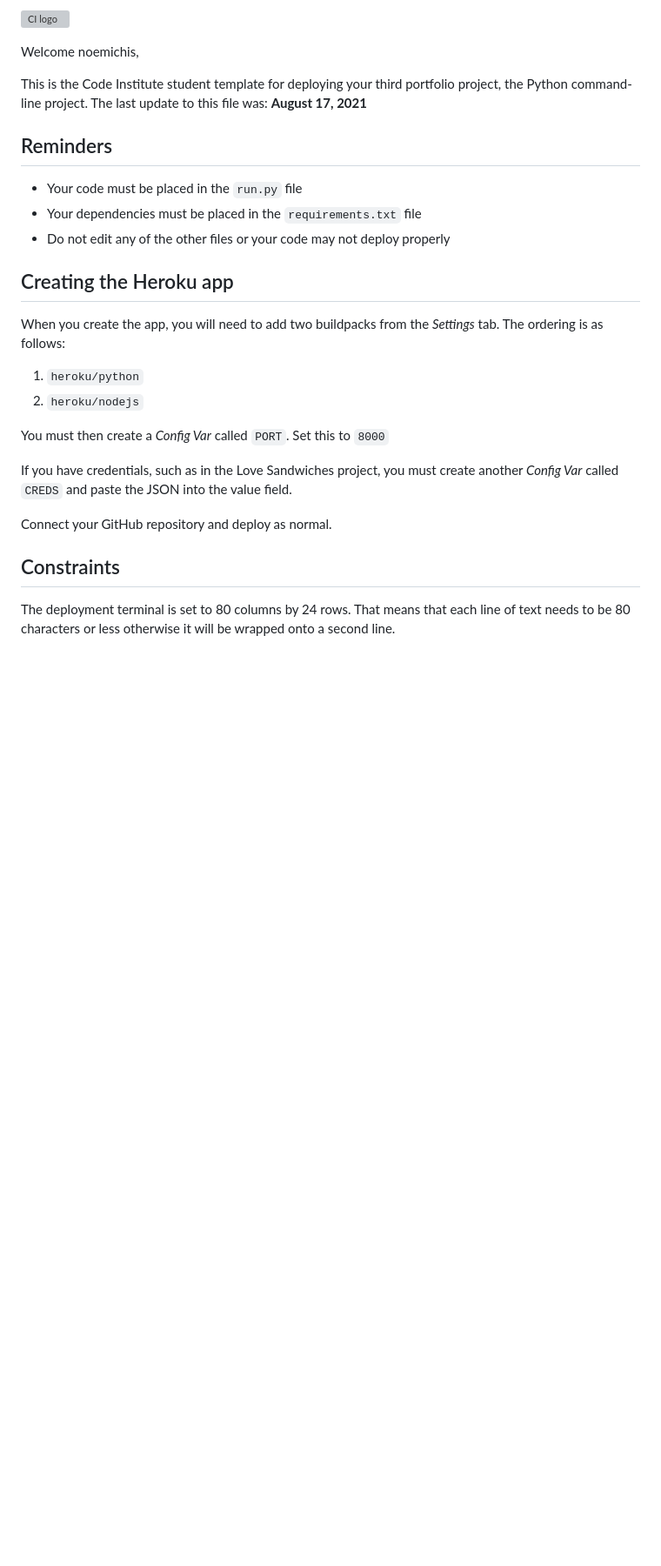
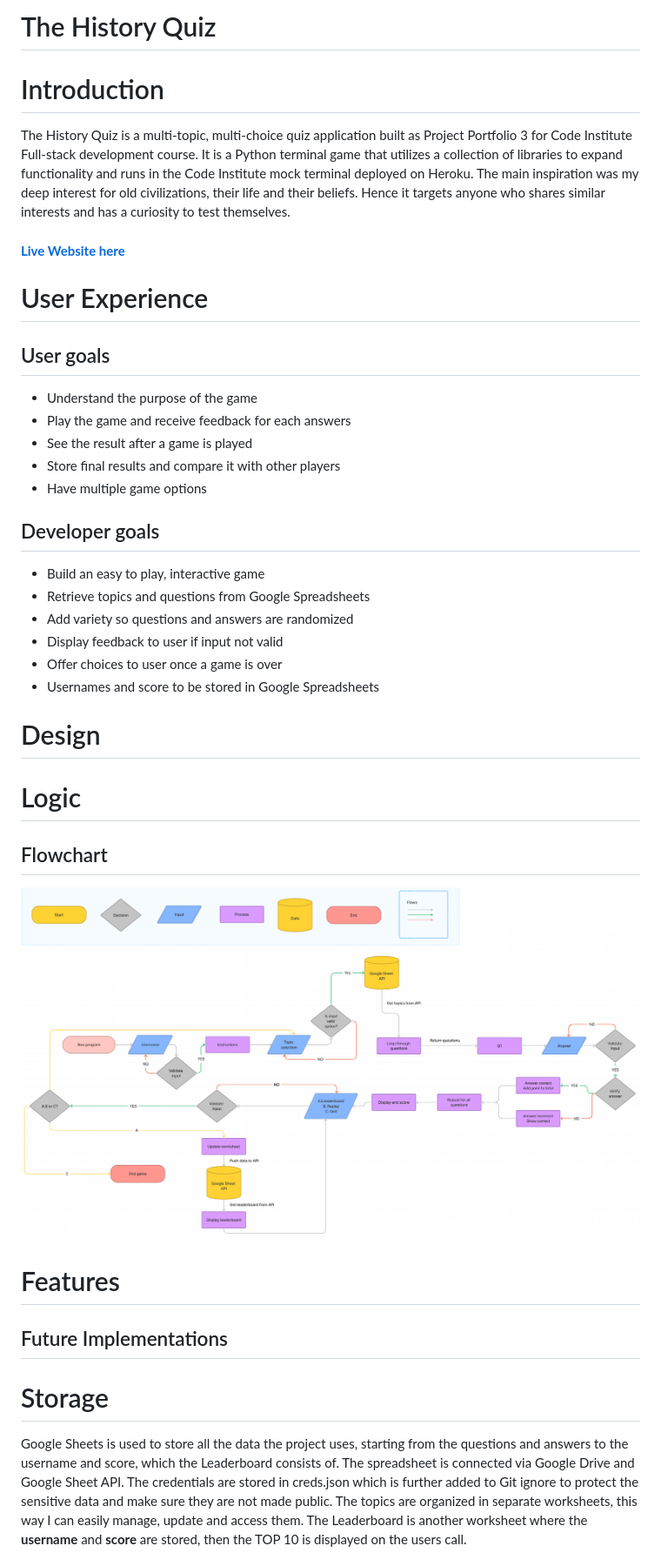
Before and after one commit to noemichis/the-history-quiz, a Markdown page: README.md, the part around the change printed below. Shown: that part at 87% size. GitHub-like rendering; pictures changed too: assets/readme/flowchart.png (added); blank space fills up the shorter version; grey boxes are pictures that could not be loaded.

Commit message:
update README.md: add flowchart/intro/UX goals

```diff
--- a/README.md
+++ b/README.md
@@ -1,29 +1,41 @@
-![CI logo](https://codeinstitute.s3.amazonaws.com/fullstack/ci_logo_small.png)
+# The History Quiz
 
-Welcome noemichis,
+# Introduction
 
-This is the Code Institute student template for deploying your third portfolio project, the Python command-line project. The last update to this file was: **August 17, 2021**
+The History Quiz is a multi-topic, multi-choice quiz application built as Project Portfolio 3 for Code Institute Full-stack development course. It is a Python terminal game that utilizes a collection of libraries to expand functionality and runs in the Code Institute mock terminal deployed on Heroku. The main inspiration was my deep interest for old civilizations, their life and their beliefs. Hence it targets anyone who shares similar interests and has a curiosity to test themselves.
 
-## Reminders
+#### [**Live Website here**](https://the-history-quiz.herokuapp.com/)
 
-* Your code must be placed in the `run.py` file
-* Your dependencies must be placed in the `requirements.txt` file
-* Do not edit any of the other files or your code may not deploy properly
+# User Experience
 
-## Creating the Heroku app
+## User goals
+- Understand the purpose of the game
+- Play the game and receive feedback for each answers
+- See the result after a game is played
+- Store final results and compare it with other players
+- Have multiple game options
 
-When you create the app, you will need to add two buildpacks from the _Settings_ tab. The ordering is as follows:
+## Developer goals
+- Build an easy to play, interactive game
+- Retrieve topics and questions from Google Spreadsheets
+- Add variety so questions and answers are randomized
+- Display feedback to user if input not valid
+- Offer choices to user once a game is over
+- Usernames and score to be stored in Google Spreadsheets
 
-1. `heroku/python`
-2. `heroku/nodejs`
+# Design
 
-You must then create a _Config Var_ called `PORT`. Set this to `8000`
+# Logic
 
-If you have credentials, such as in the Love Sandwiches project, you must create another _Config Var_ called `CREDS` and paste the JSON into the value field.
+## Flowchart
+![Initial flowchart](assets/readme/flowchart.png)
 
-Connect your GitHub repository and deploy as normal.
+# Features
 
-## Constraints
+## Future Implementations
 
-The deployment terminal is set to 80 columns by 24 rows. That means that each line of text needs to be 80 characters or less otherwise it will be wrapped onto a second line.
+# Storage
+Google Sheets is used to store all the data the project uses, starting from the questions and answers to the username and score, which the Leaderboard consists of.
+The spreadsheet is connected via Google Drive and Google Sheet API. The credentials are stored in creds.json which is further added to Git ignore to protect the sensitive data and make sure they are not made public.
+The topics are organized in separate worksheets, this way I can easily manage, update and access them. The Leaderboard is another worksheet where the **username** and **score** are stored, then the TOP 10 is displayed on the users call.
 
```
Also changed, not shown: other parts of README.md (+28 -2 lines).
